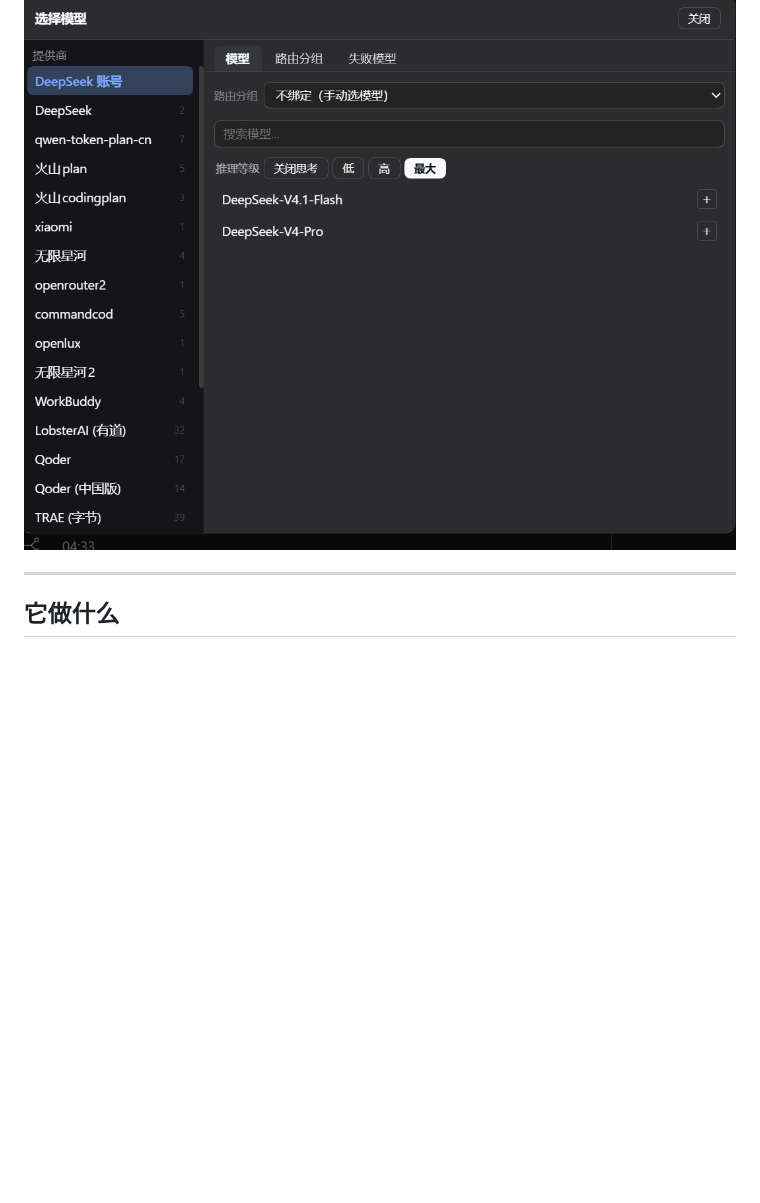
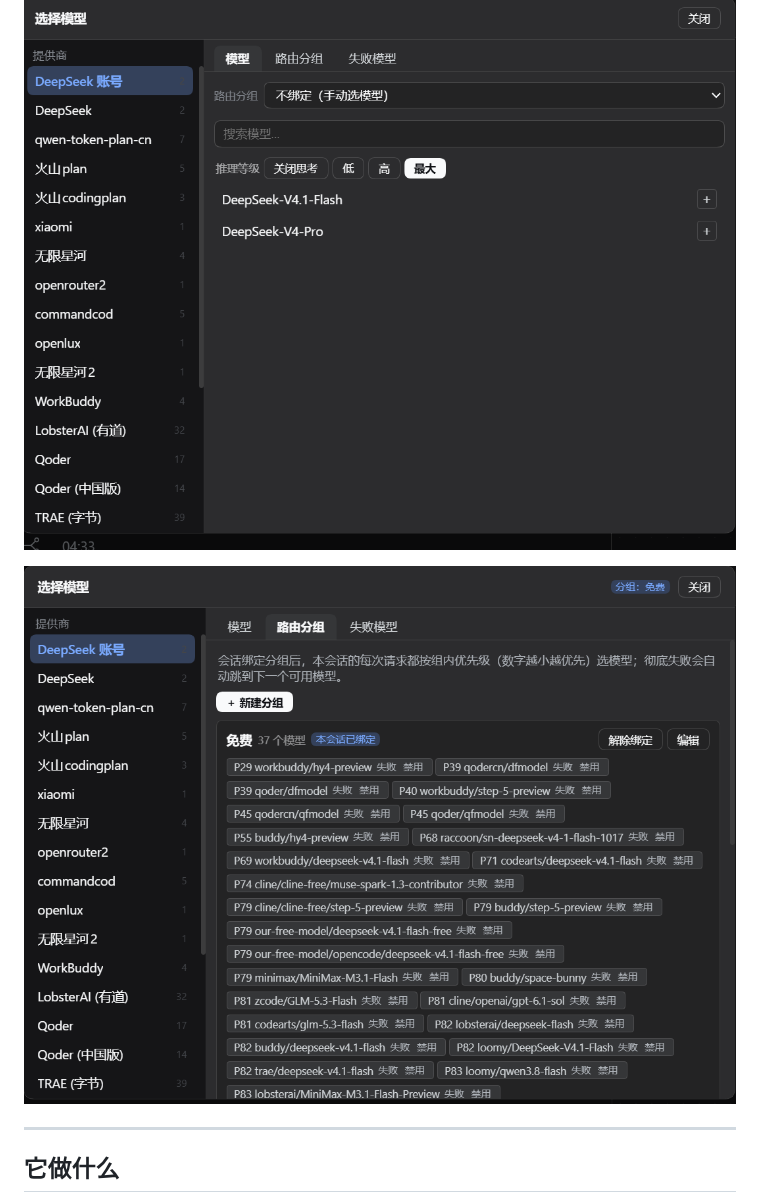
Before and after one commit to liaoyuqing/model-failover-manager, a Markdown page: README.md, the part around the change. GitHub-like rendering; pictures changed too: docs/preview-routing-groups.png (added); blank space fills up the shorter version.

Commit message:
Add the routing-group pane as a second README preview
Shows the 路由分组 tab with the 免费 group bound (37 models, priority-ordered)
and each model's 失败 / 禁用 switches visible, which is the pane that explains
how routing actually works.

Scores 134 against the market's 20 threshold — the same authoring rules as the
first shot: preview/界面/分组 in the alt text and filename, no partial-preview
words. Also listed in package.json's `files`.

第二张预览图：路由分组页签，展示已绑定的「免费」分组、37 个按优先级排列的模型，
以及每个模型上的「失败 / 禁用」开关——这张最能说明路由分组怎么工作。
实测 134 分（门槛 20），同样已加入 package.json 的 files。

```diff
--- a/README.md
+++ b/README.md
@@ -5,6 +5,8 @@ DSH 插件：把 composer 的模型选择位换成带「路由分组」的选择
 > 界面里叫「模型故障转移」。设置入口：**设置 → 模型故障转移**。
 
 ![模型选择界面：左侧供应商列表，右侧「模型 / 路由分组 / 失败模型」三个页签与路由分组选择](docs/preview-model-selection.png)
+
+![路由分组界面：已绑定「免费」分组、37 个模型按优先级排列，每个模型带失败与禁用开关](docs/preview-routing-groups.png)
 
 ---
 
```
Also changed, not shown: 1 other file.
